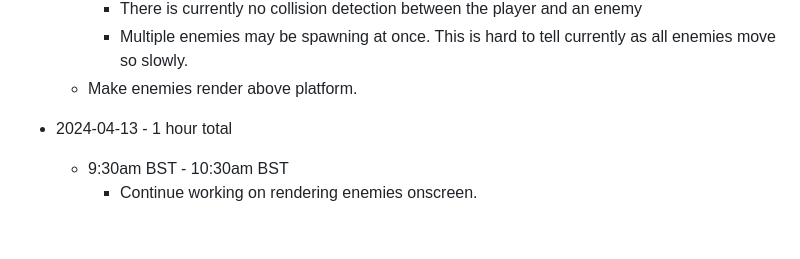
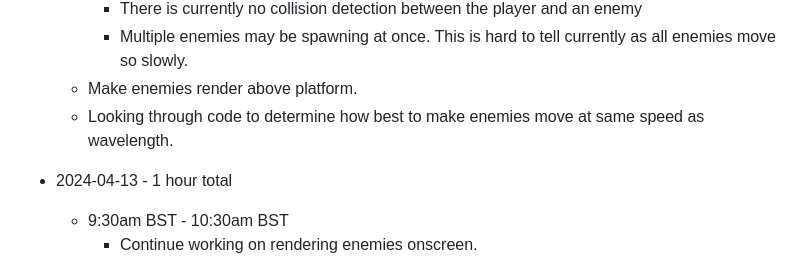
Before and after one commit to mejia-dev/epicodus-capstone-mvp, a Markdown page: Timetracker.md, the part around the change. Rendered like a GitHub page; blank space fills up the shorter version.

Commit message:
Update Timetracker

```diff
--- a/Timetracker.md
+++ b/Timetracker.md
@@ -26,6 +26,7 @@
     * There is currently no collision detection between the player and an enemy
     * Multiple enemies may be spawning at once. This is hard to tell currently as all enemies move so slowly.
   * Make enemies render above platform.
+  * Looking through code to determine how best to make enemies move at same speed as wavelength.
 
 * 2024-04-13 - 1 hour total
   * 9:30am BST - 10:30am BST
```
